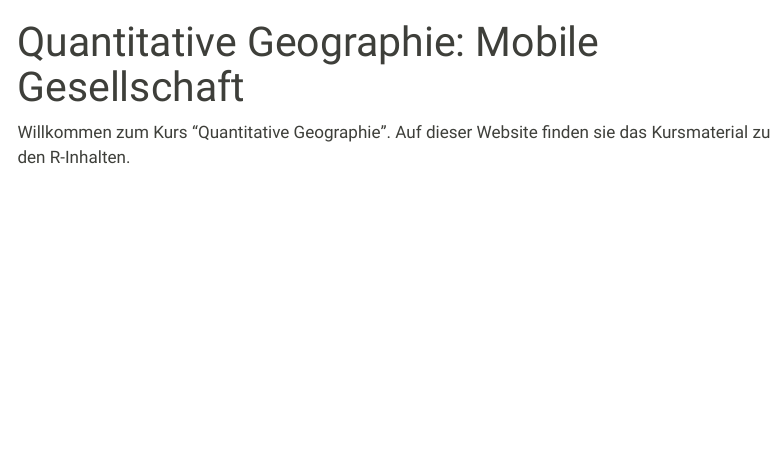
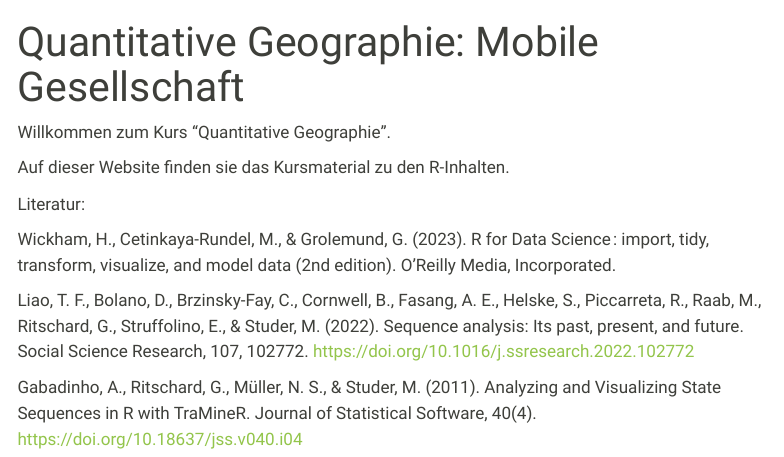
Before and after one commit to fabianwindhager/fabianwindhager.github.io, a Quarto document (index.qmd): the page in a window 1100 px wide, from its top. Rendered offline with R 4.5, knitr and Pandoc in place of Quarto, with nearby package versions; menus at the side of the page are left out.

Commit message:
update website

```diff
--- a/index.qmd
+++ b/index.qmd
@@ -2,4 +2,16 @@
 title: "Quantitative Geographie: Mobile Gesellschaft"
 ---
 
-Willkommen zum Kurs "Quantitative Geographie". Auf dieser Website finden sie das Kursmaterial zu den R-Inhalten.
+Willkommen zum Kurs "Quantitative Geographie".
+
+Auf dieser Website finden sie das Kursmaterial zu den R-Inhalten.
+
+
+Literatur:
+
+
+Wickham, H., Cetinkaya-Rundel, M., & Grolemund, G. (2023). R for Data Science : import, tidy, transform, visualize, and model data (2nd edition). O’Reilly Media, Incorporated.
+
+Liao, T. F., Bolano, D., Brzinsky-Fay, C., Cornwell, B., Fasang, A. E., Helske, S., Piccarreta, R., Raab, M., Ritschard, G., Struffolino, E., & Studer, M. (2022). Sequence analysis: Its past, present, and future. Social Science Research, 107, 102772. https://doi.org/10.1016/j.ssresearch.2022.102772
+
+Gabadinho, A., Ritschard, G., Müller, N. S., & Studer, M. (2011). Analyzing and Visualizing State Sequences in R with TraMineR. Journal of Statistical Software, 40(4). https://doi.org/10.18637/jss.v040.i04
```
Also changed, not shown: docs/search.json, 2 other files.
